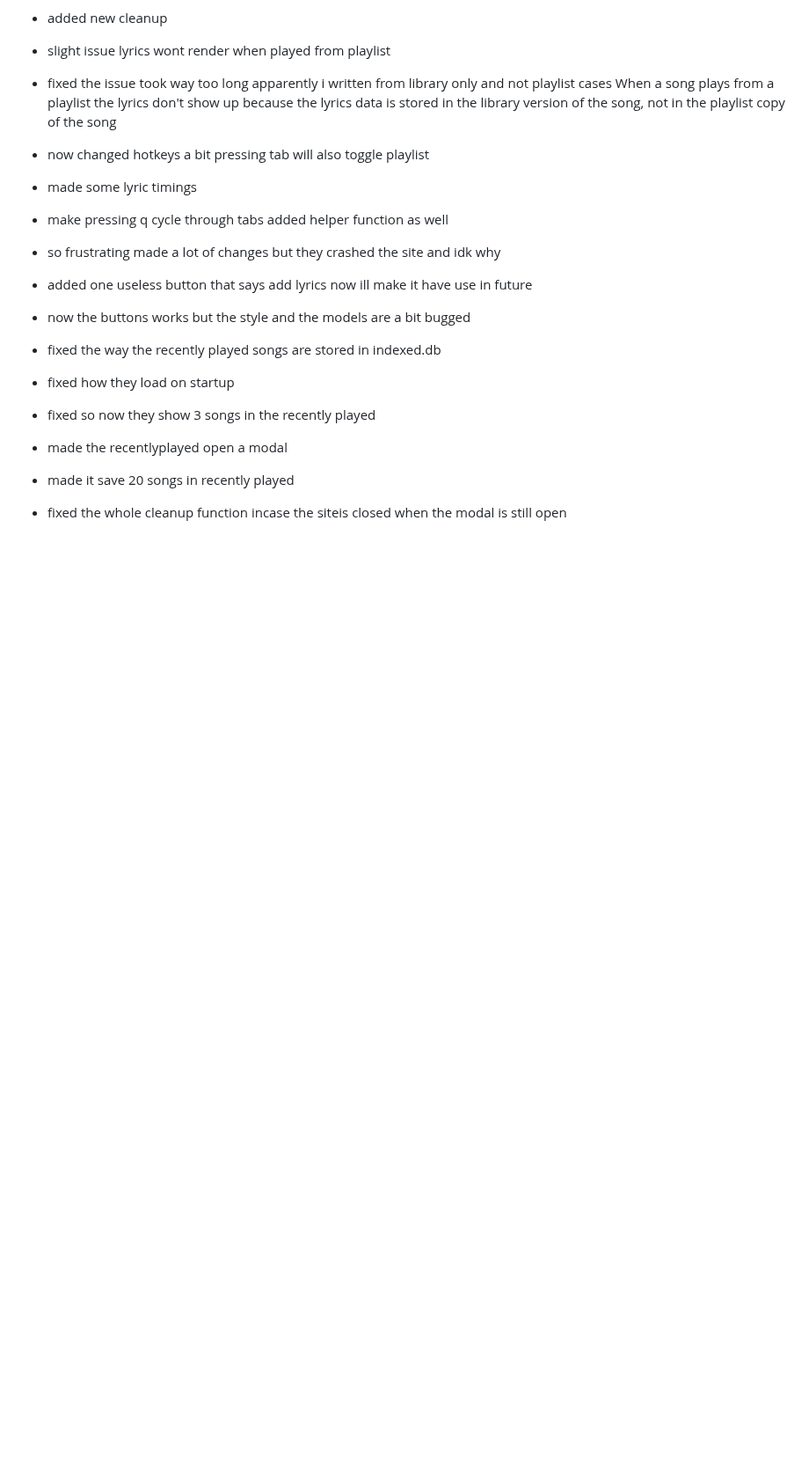
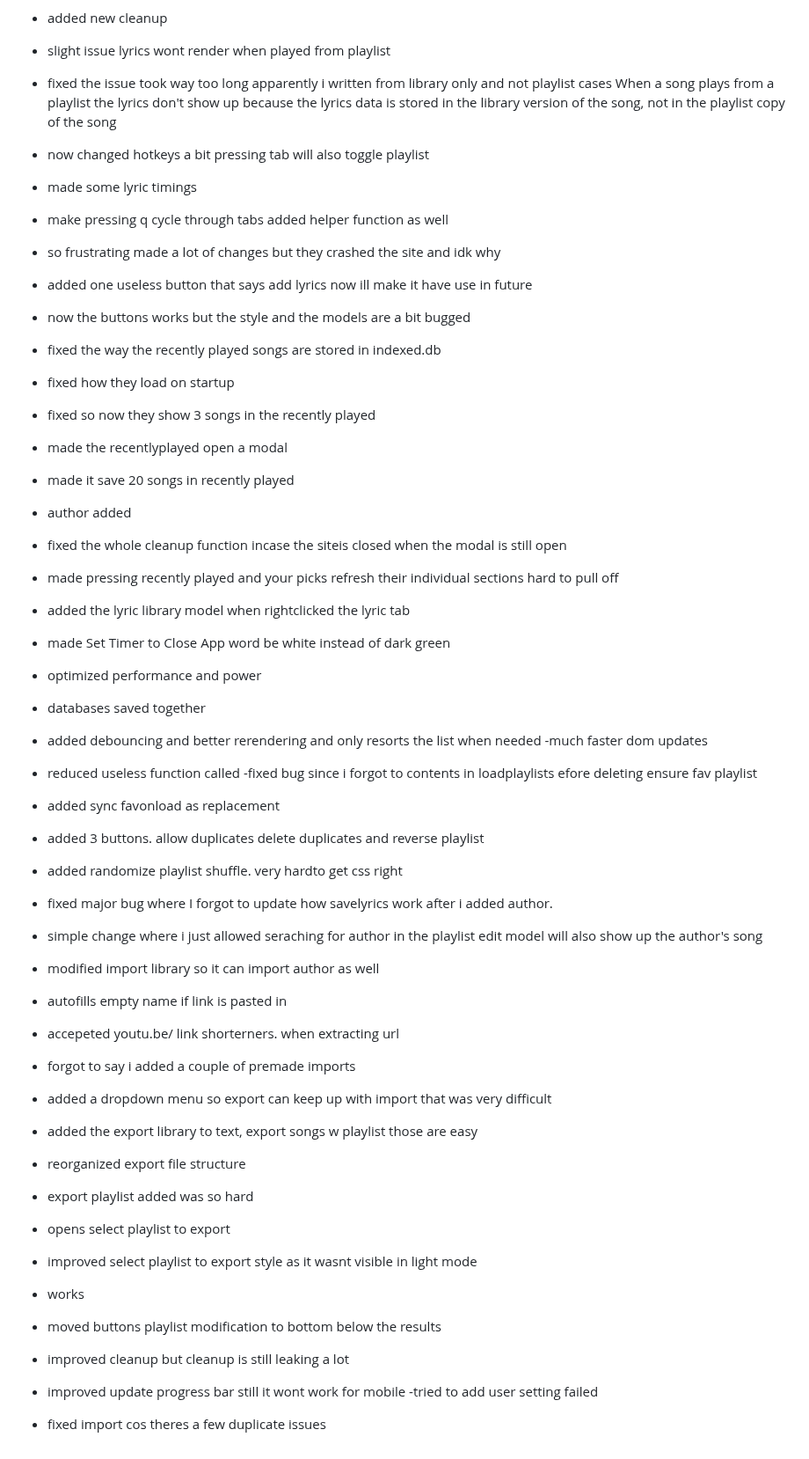
Before and after one commit to fish-aimf/sweetescape-music-player, a Markdown page: changelog.md, the part around the change. Shown at 88% size. Rendered like a GitHub page; blank space fills up the shorter version.

```diff
--- a/changelog.md
+++ b/changelog.md
@@ -139,4 +139,35 @@
 - fixed so now they show 3 songs in the recently played
 - made the recentlyplayed open a modal
 - made it save 20 songs in recently played
+- author added
 - fixed the whole cleanup function incase the siteis closed when the modal is still open
+- made pressing recently played and your picks refresh their individual sections hard to pull off
+- added the lyric library model when rightclicked the lyric tab
+- made Set Timer to Close App word be white instead of dark green
+- optimized performance and power
+- databases saved together
+- added debouncing and better rerendering and only resorts the list when needed
+-much faster dom updates
+-  reduced useless function called
+-fixed bug since i forgot to contents in loadplaylists efore deleting ensure fav playlist
+- added sync favonload as replacement
+- added 3 buttons. allow duplicates delete duplicates and reverse playlist
+- added randomize playlist shuffle. very hardto get css right
+- fixed major bug where I forgot to update how savelyrics work after i added author.
+- simple change where i just allowed seraching for author in the playlist edit model will also show up the author's song
+- modified import library so it can import author as well
+- autofills empty name if link is pasted in
+- accepeted youtu.be/ link shorterners. when extracting url
+- forgot to say i added a couple of premade imports
+- added a dropdown menu so export can keep up with import that was very difficult
+- added the export library to text, export songs w playlist those are easy
+- reorganized export file structure
+- export playlist added was so hard
+- opens select playlist to export
+- improved select playlist to export style as it wasnt visible in light mode
+- works
+- moved buttons playlist modification to bottom below the results
+- improved cleanup but cleanup is still leaking a lot
+- improved update progress bar still it wont work for mobile
+-tried to add user setting failed
+- fixed import cos theres a few duplicate issues
```
